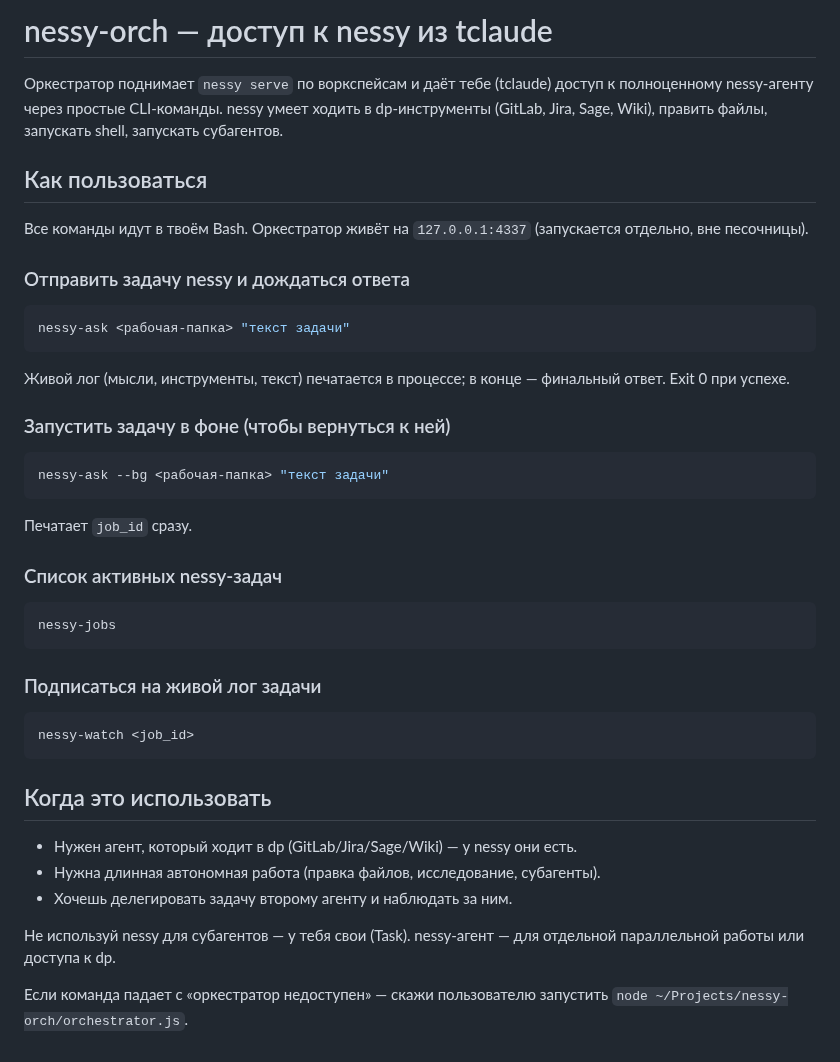
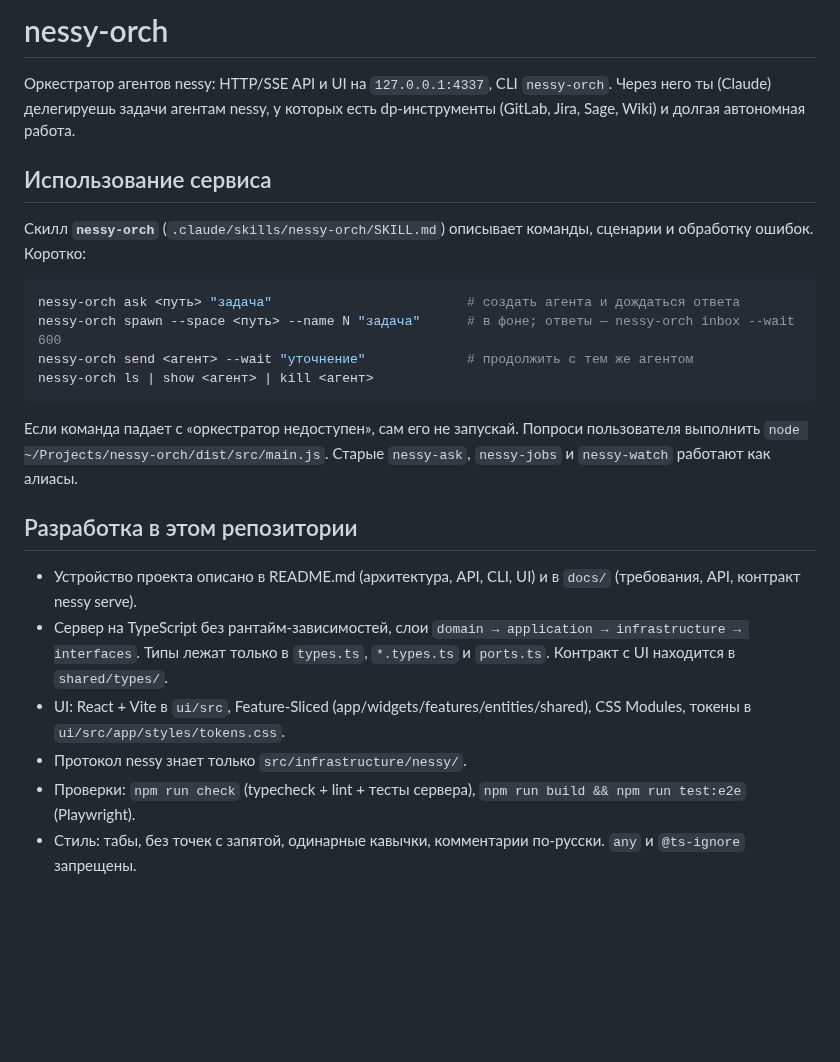
Before and after one commit to Alexandr-Obraztsov/nessy-orch, a Markdown page: CLAUDE.md, the part around the change. Rendered like a GitHub page; blank space fills up the shorter version.

````diff
--- a/CLAUDE.md
+++ b/CLAUDE.md
@@ -1,45 +1,30 @@
-# nessy-orch — доступ к nessy из tclaude
+# nessy-orch
 
-Оркестратор поднимает `nessy serve` по воркспейсам и даёт тебе (tclaude) доступ
-к полноценному nessy-агенту через простые CLI-команды. nessy умеет ходить в
-dp-инструменты (GitLab, Jira, Sage, Wiki), править файлы, запускать shell,
-запускать субагентов.
+Оркестратор агентов nessy: HTTP/SSE API и UI на `127.0.0.1:4337`, CLI `nessy-orch`. Через него ты (Claude) делегируешь
+задачи агентам nessy, у которых есть dp-инструменты (GitLab, Jira, Sage, Wiki) и долгая автономная работа.
 
-## Как пользоваться
+## Использование сервиса
 
-Все команды идут в твоём Bash. Оркестратор живёт на `127.0.0.1:4337` (запускается
-отдельно, вне песочницы).
+Скилл **`nessy-orch`** (`.claude/skills/nessy-orch/SKILL.md`) описывает команды, сценарии и обработку ошибок.
+Коротко:
 
-### Отправить задачу nessy и дождаться ответа
 ```bash
-nessy-ask <рабочая-папка> "текст задачи"
-```
-Живой лог (мысли, инструменты, текст) печатается в процессе; в конце — финальный
-ответ. Exit 0 при успехе.
-
-### Запустить задачу в фоне (чтобы вернуться к ней)
-```bash
-nessy-ask --bg <рабочая-папка> "текст задачи"
-```
-Печатает `job_id` сразу.
-
-### Список активных nessy-задач
-```bash
-nessy-jobs
+nessy-orch ask <путь> "задача"                         # создать агента и дождаться ответа
+nessy-orch spawn --space <путь> --name N "задача"      # в фоне; ответы — nessy-orch inbox --wait 600
+nessy-orch send <агент> --wait "уточнение"             # продолжить с тем же агентом
+nessy-orch ls | show <агент> | kill <агент>
 ```
 
-### Подписаться на живой лог задачи
-```bash
-nessy-watch <job_id>
-```
+Если команда падает с «оркестратор недоступен», сам его не запускай. Попроси пользователя выполнить
+`node ~/Projects/nessy-orch/dist/src/main.js`.
+Старые `nessy-ask`, `nessy-jobs` и `nessy-watch` работают как алиасы.
 
-## Когда это использовать
-- Нужен агент, который ходит в dp (GitLab/Jira/Sage/Wiki) — у nessy они есть.
-- Нужна длинная автономная работа (правка файлов, исследование, субагенты).
-- Хочешь делегировать задачу второму агенту и наблюдать за ним.
+## Разработка в этом репозитории
 
-Не используй nessy для субагентов — у тебя свои (Task). nessy-агент — для
-отдельной параллельной работы или доступа к dp.
-
-Если команда падает с «оркестратор недоступен» — скажи пользователю запустить
-`node ~/Projects/nessy-orch/orchestrator.js`.
+- Устройство проекта описано в README.md (архитектура, API, CLI, UI) и в `docs/` (требования, API, контракт nessy serve).
+- Сервер на TypeScript без рантайм-зависимостей, слои `domain → application → infrastructure → interfaces`.
+  Типы лежат только в `types.ts`, `*.types.ts` и `ports.ts`. Контракт с UI находится в `shared/types/`.
+- UI: React + Vite в `ui/src`, Feature-Sliced (app/widgets/features/entities/shared), CSS Modules, токены в `ui/src/app/styles/tokens.css`.
+- Протокол nessy знает только `src/infrastructure/nessy/`.
+- Проверки: `npm run check` (typecheck + lint + тесты сервера), `npm run build && npm run test:e2e` (Playwright).
+- Стиль: табы, без точек с запятой, одинарные кавычки, комментарии по-русски. `any` и `@ts-ignore` запрещены.
````
Also changed, not shown: README.md (+14 -1 lines), docs/screenshots/mobile-dark.png (added), 14 other files.
